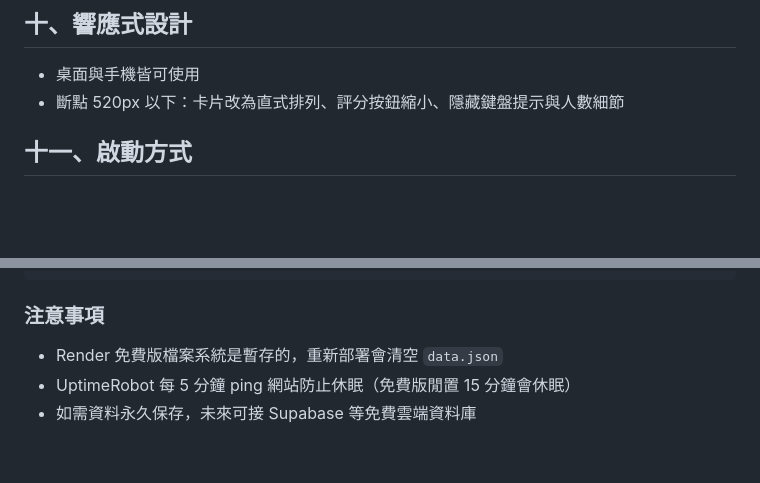
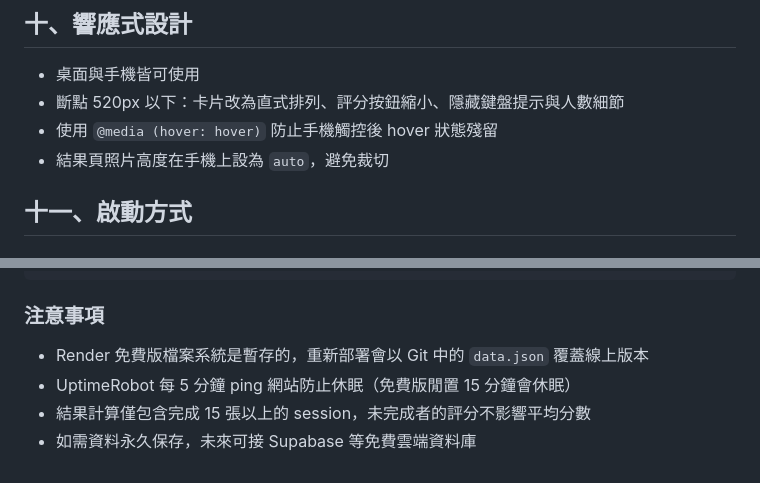
Before and after one commit to lisachiu/face-rating, a Markdown page: SPEC.md, 2 parts joined by grey strips. Drawn GitHub-style; blank space fills up the shorter version.

````diff
--- a/SPEC.md
+++ b/SPEC.md
@@ -145,6 +156,8 @@ face-rating/
 
 - 桌面與手機皆可使用
 - 斷點 520px 以下：卡片改為直式排列、評分按鈕縮小、隱藏鍵盤提示與人數細節
+- 使用 `@media (hover: hover)` 防止手機觸控後 hover 狀態殘留
+- 結果頁照片高度在手機上設為 `auto`，避免裁切
 
 ## 十一、啟動方式
 
@@ -173,6 +186,7 @@ data.json（Render 暫存檔案系統）
 ```
 
 ### 注意事項
-- Render 免費版檔案系統是暫存的，重新部署會清空 `data.json`
+- Render 免費版檔案系統是暫存的，重新部署會以 Git 中的 `data.json` 覆蓋線上版本
 - UptimeRobot 每 5 分鐘 ping 網站防止休眠（免費版閒置 15 分鐘會休眠）
+- 結果計算僅包含完成 15 張以上的 session，未完成者的評分不影響平均分數
 - 如需資料永久保存，未來可接 Supabase 等免費雲端資料庫
````
Also changed, not shown: other parts of SPEC.md (+16 -5 lines).
